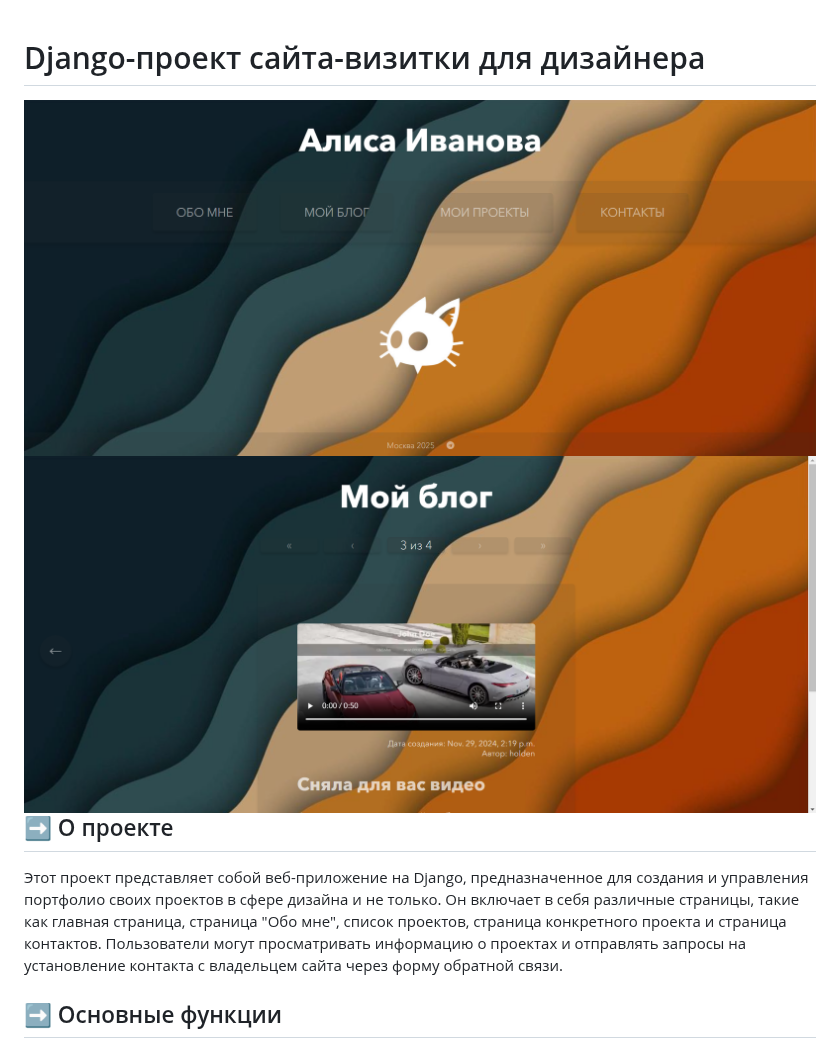
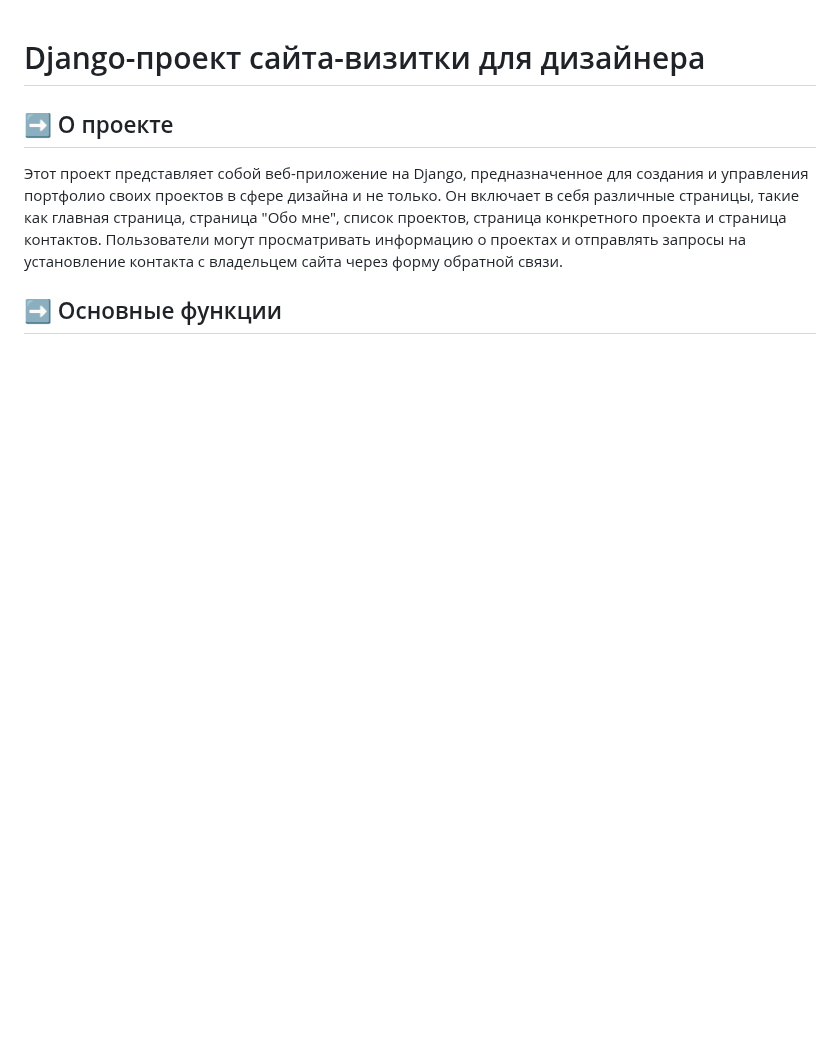
Before and after one commit to Ninja2EatYa/portfolio_site, a Markdown page: README.md, the part around one of its changes. GitHub-like rendering; blank space fills up the shorter version.

```diff
--- a/README.md
+++ b/README.md
@@ -1,6 +1,4 @@
 # Django-проект сайта-визитки для дизайнера
-<img src="https://github.com/Ninja2EatYa/portfolio_site/blob/main/pages/main.png" align=left>
-<img src="https://github.com/Ninja2EatYa/portfolio_site/blob/main/pages/blog.png" align=left>
 
 ## ➡️ О проекте
 
```
Also changed, not shown: other parts of README.md (+7 -0 lines).
